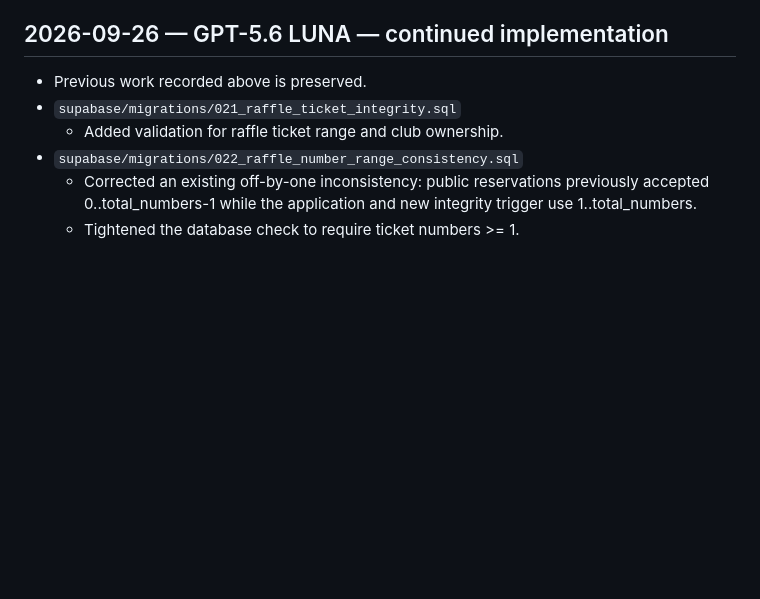
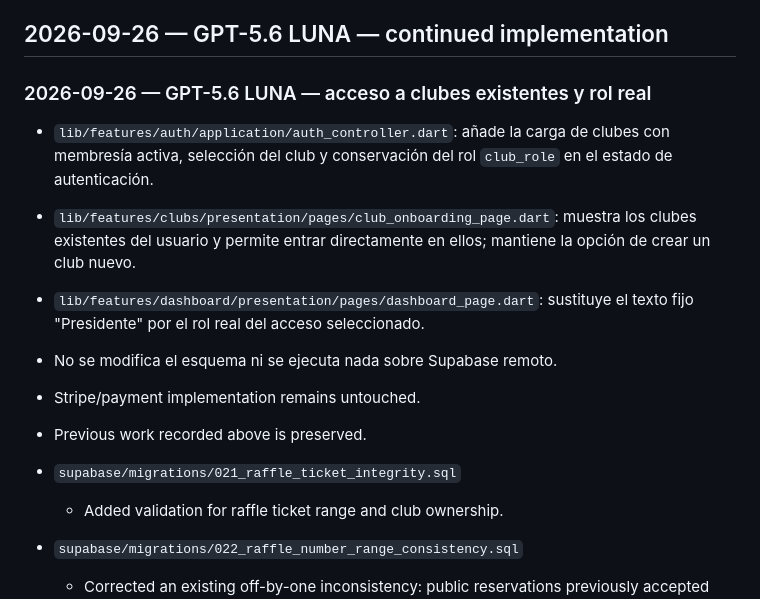
Before and after one commit to diezparaiso/gestion_clubes, a Markdown page: AI_CHANGELOG.md, the part around the change. Rendered like a GitHub page; blank space fills up the shorter version.

Commit message:
Documenta acceso a clubes existentes y roles - GPT-5.6 LUNA

```diff
--- a/AI_CHANGELOG.md
+++ b/AI_CHANGELOG.md
@@ -22,6 +22,15 @@ This file is the permanent handoff log between AI assistants working on this rep
 - Stripe/pagos siguen fuera de gestion_clubes hasta que se programe explícitamente su integración.
 
 ## 2026-09-26 — GPT-5.6 LUNA — continued implementation
+
+### 2026-09-26 — GPT-5.6 LUNA — acceso a clubes existentes y rol real
+- `lib/features/auth/application/auth_controller.dart`: añade la carga de clubes con membresía activa, selección del club y conservación del rol `club_role` en el estado de autenticación.
+- `lib/features/clubs/presentation/pages/club_onboarding_page.dart`: muestra los clubes existentes del usuario y permite entrar directamente en ellos; mantiene la opción de crear un club nuevo.
+- `lib/features/dashboard/presentation/pages/dashboard_page.dart`: sustituye el texto fijo "Presidente" por el rol real del acceso seleccionado.
+- No se modifica el esquema ni se ejecuta nada sobre Supabase remoto.
+- Stripe/payment implementation remains untouched.
+
+
 
 - Previous work recorded above is preserved.
 - `supabase/migrations/021_raffle_ticket_integrity.sql`
```
